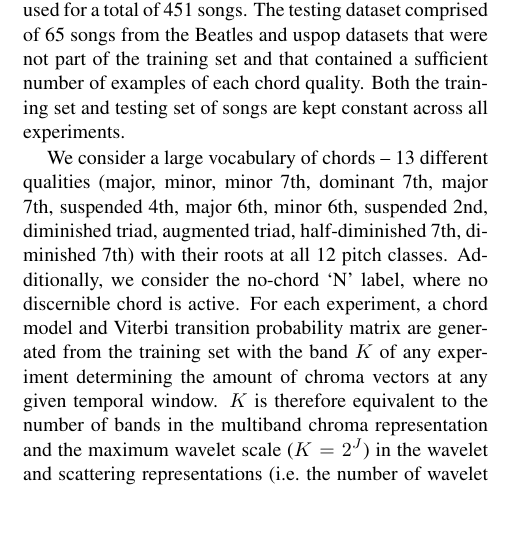
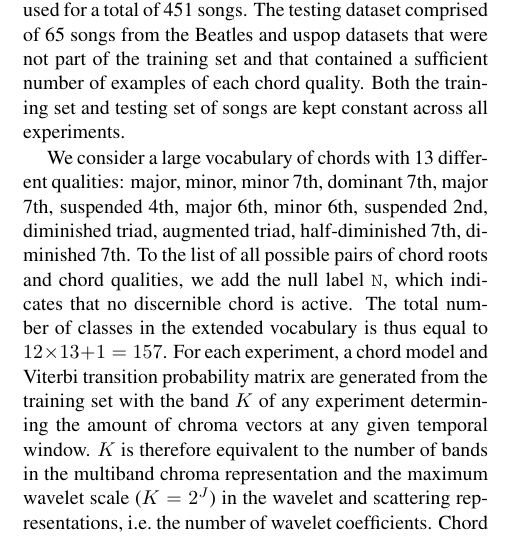
Before and after one commit to crm313/ISMIR2016, a LaTeX paper (WaveletScatteringISMIR2016.tex): part of one column of page 4 of 6, cut so that both start at the same text, the shorter picture padded with empty space. Compiled offline with pdfLaTeX.

Commit message:
start brushing up section 5

```diff
--- a/WaveletScatteringISMIR2016.tex
+++ b/WaveletScatteringISMIR2016.tex
@@ -567,9 +567,15 @@ The testing dataset comprised of 65 songs from the Beatles and uspop datasets th
 of the training set and that contained a sufficient number of examples of each chord quality.
 Both the training set and testing set of songs are kept constant across all experiments.
 
-We consider a large vocabulary of chords -- 13 different qualities (major, minor, minor 7th, dominant 7th, major 7th, suspended 4th, major 6th, minor 6th, suspended 2nd, diminished triad, augmented triad, half-diminished 7th, diminished 7th) with their roots at all 12 pitch classes. Additionally, we consider the no-chord `N' label, where no discernible chord is active. For each experiment, a chord model and Viterbi transition probability matrix are generated from the
-training set with the band $K$ of any experiment determining the amount of chroma vectors at any given temporal
-window. $K$ is therefore equivalent to the number of bands in the multiband chroma representation and the maximum wavelet scale ($K = 2^J$) in the wavelet and scattering representations (\ie the number of wavelet coefficients). Chord recognition is then carried out on a testing set.
+We consider a large vocabulary of chords with 13 different qualities:
+major, minor, minor 7th, dominant 7th, major 7th, suspended 4th, major 6th, minor 6th, suspended 2nd, diminished triad, augmented triad, half-diminished 7th, diminished 7th.
+To the list of all possible pairs of chord roots and chord qualities,
+we add the null label \texttt{N}, which indicates that no discernible chord is active.
+The total number of classes in the extended vocabulary is thus equal to
+$12 \times 13 + 1 = 157$.
+For each experiment, a chord model and Viterbi transition probability matrix are generated from the  training set with the band $K$ of any experiment determining the amount of chroma vectors at any given temporal window.
+$K$ is therefore equivalent to the number of bands in the multiband chroma representation and the maximum wavelet scale ($K = 2^J$) in the wavelet and scattering representations, \ie the number of wavelet coefficients.
+Chord recognition is then carried out on a testing set.
 
 After generating estimated chord labels for each song in the test set, Python scripts evaluate the results through the use of the mir\_eval package \cite{raffel2014mir}.
 As per \cite{raffel2014mir}, there is ``no single right way to compare two sequences of chord labels,"
```
Also changed, not shown: WaveletScatteringISMIR2016.pdf, 3 other files.
